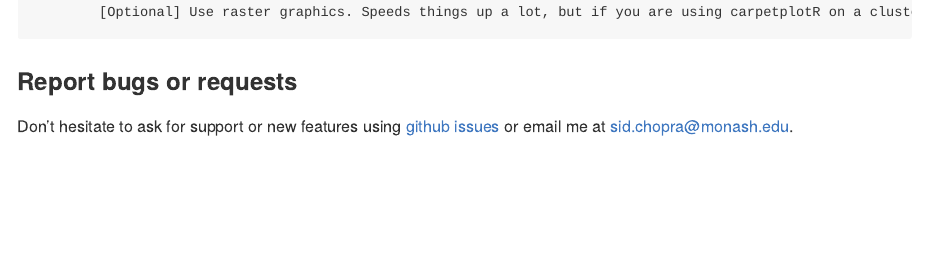
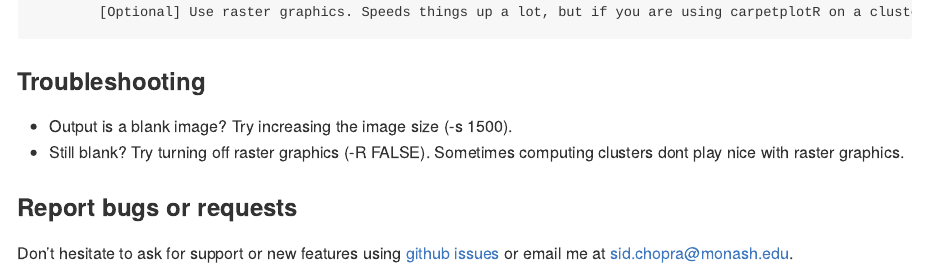
Before and after one commit to sidchop/carpetplotR, an R Markdown document (README.Rmd): the page in a window 1100 px wide, from 2200 px down. The pictures show the output file README.md that the author committed with the source, drawn offline in the style of GitHub.

Commit message:
raster help

````diff
--- a/README.Rmd
+++ b/README.Rmd
@@ -106,7 +106,9 @@ Options:
 		[Optional] Use raster graphics. Speeds things up a lot, but if you are using carpetplotR on a cluster and the plots are comming out blank, set to False.
 
 ```
-
+### Troubleshooting \
+ * Output is a blank image? Try increasing the image size (-s 1500).
+ * Still blank? Try turning off raster graphics (-R FALSE). Sometimes computing clusters dont play nice with raster graphics.
 
 ### Report bugs or requests
 Don't hesitate to ask for support or new features using [github issues](https://github.com/sidchop/brainconn) or email me at sid.chopra@monash.edu.
````
Also changed, not shown: README.md.
